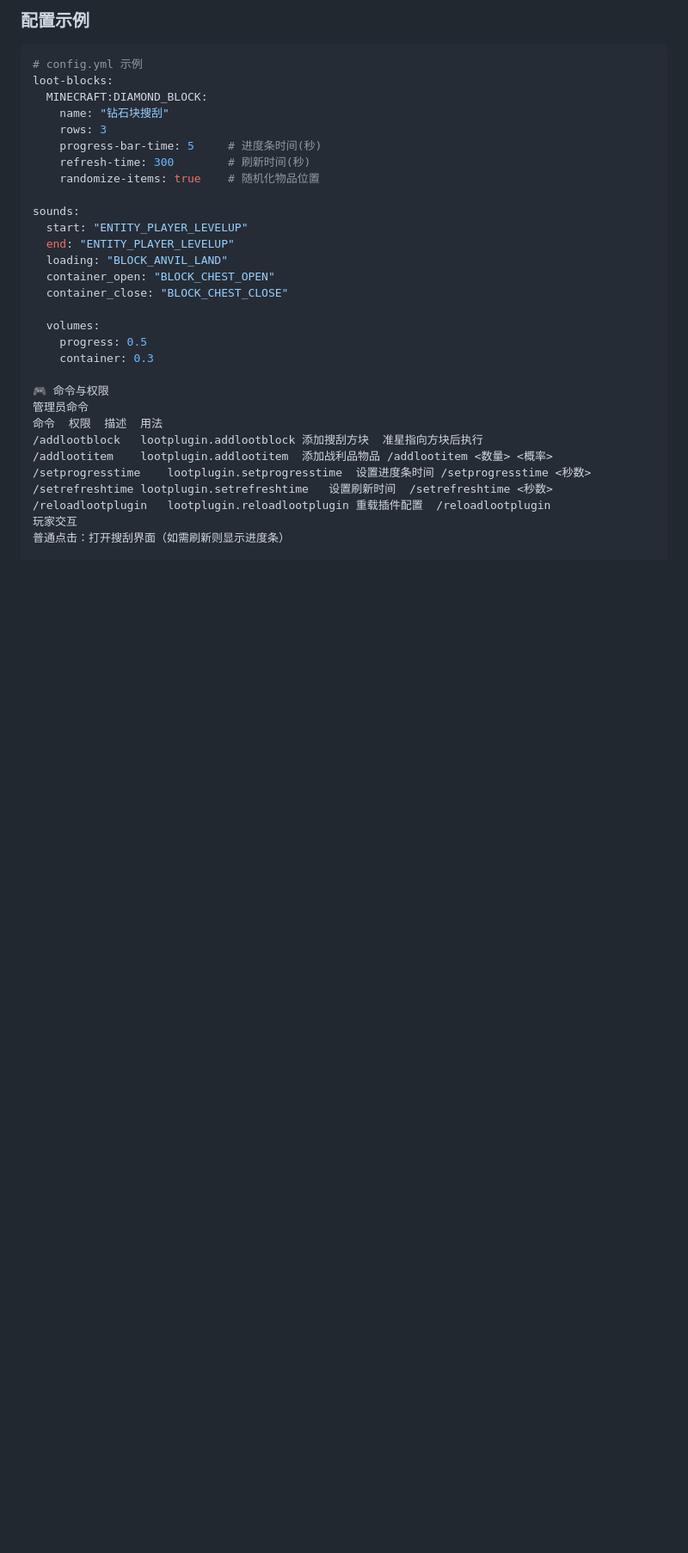
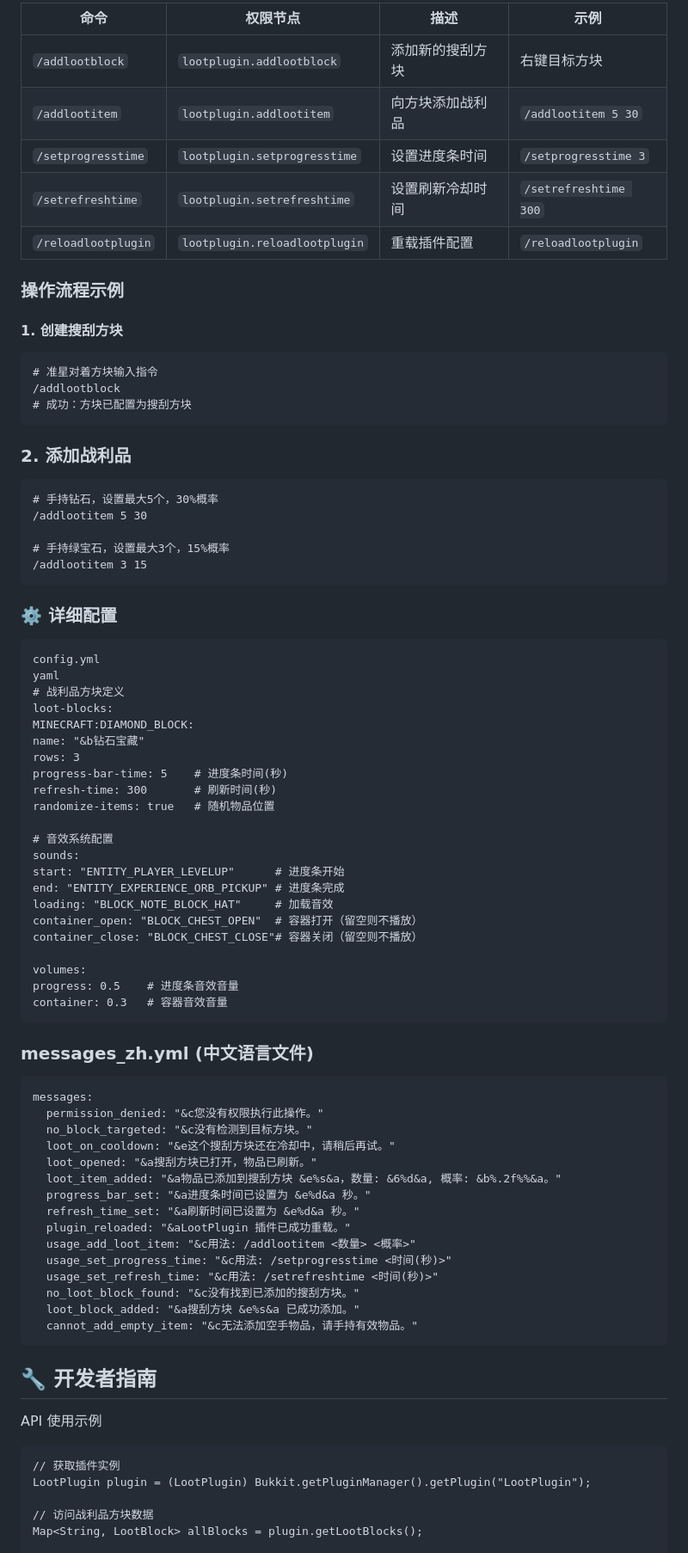
Before and after one commit to yitian77/LootPlugin, a Markdown page: README.md, the part around one of its changes. Shown at 86% size. GitHub-like rendering; blank space fills up the shorter version.

````diff
--- a/README.md
+++ b/README.md
@@ -41,34 +51,77 @@
 
-### 配置示例
-```yaml
-# config.yml 示例
+| 命令 | 权限节点 | 描述 | 示例 |
+|------|----------|------|------|
+| `/addlootblock` | `lootplugin.addlootblock` | 添加新的搜刮方块 | 右键目标方块 |
+| `/addlootitem` | `lootplugin.addlootitem` | 向方块添加战利品 | `/addlootitem 5 30` |
+| `/setprogresstime` | `lootplugin.setprogresstime` | 设置进度条时间 | `/setprogresstime 3` |
+| `/setrefreshtime` | `lootplugin.setrefreshtime` | 设置刷新冷却时间 | `/setrefreshtime 300` |
+| `/reloadlootplugin` | `lootplugin.reloadlootplugin` | 重载插件配置 | `/reloadlootplugin` |
+
+### 操作流程示例
+
+#### 1. 创建搜刮方块
+```
+# 准星对着方块输入指令
+/addlootblock
+# 成功：方块已配置为搜刮方块
+```
+### 2. 添加战利品
+```
+# 手持钻石，设置最大5个，30%概率
+/addlootitem 5 30
+
+# 手持绿宝石，设置最大3个，15%概率
+/addlootitem 3 15
+```
+### ⚙️ 详细配置
+```
+config.yml
+yaml
+# 战利品方块定义
 loot-blocks:
-  MINECRAFT:DIAMOND_BLOCK:
-    name: "钻石块搜刮"
-    rows: 3
-    progress-bar-time: 5     # 进度条时间(秒)
-    refresh-time: 300        # 刷新时间(秒)
-    randomize-items: true    # 随机化物品位置
+MINECRAFT:DIAMOND_BLOCK:
+name: "&b钻石宝藏"
+rows: 3
+progress-bar-time: 5    # 进度条时间(秒)
+refresh-time: 300       # 刷新时间(秒)
+randomize-items: true   # 随机物品位置
 
+# 音效系统配置
 sounds:
-  start: "ENTITY_PLAYER_LEVELUP"
-  end: "ENTITY_PLAYER_LEVELUP"
-  loading: "BLOCK_ANVIL_LAND"
-  container_open: "BLOCK_CHEST_OPEN"
-  container_close: "BLOCK_CHEST_CLOSE"
+start: "ENTITY_PLAYER_LEVELUP"      # 进度条开始
+end: "ENTITY_EXPERIENCE_ORB_PICKUP" # 进度条完成
+loading: "BLOCK_NOTE_BLOCK_HAT"     # 加载音效
+container_open: "BLOCK_CHEST_OPEN"  # 容器打开（留空则不播放）
+container_close: "BLOCK_CHEST_CLOSE"# 容器关闭（留空则不播放）
 
-  volumes:
-    progress: 0.5
-    container: 0.3
+volumes:
+progress: 0.5    # 进度条音效音量
+container: 0.3   # 容器音效音量
+```
+### messages_zh.yml (中文语言文件)
+```
+messages:
+  permission_denied: "&c您没有权限执行此操作。"
+  no_block_targeted: "&c没有检测到目标方块。"
+  loot_on_cooldown: "&e这个搜刮方块还在冷却中，请稍后再试。"
+  loot_opened: "&a搜刮方块已打开，物品已刷新。"
+  loot_item_added: "&a物品已添加到搜刮方块 &e%s&a，数量: &6%d&a, 概率: &b%.2f%%&a。"
+  progress_bar_set: "&a进度条时间已设置为 &e%d&a 秒。"
+  refresh_time_set: "&a刷新时间已设置为 &e%d&a 秒。"
+  plugin_reloaded: "&aLootPlugin 插件已成功重载。"
+  usage_add_loot_item: "&c用法: /addlootitem <数量> <概率>"
+  usage_set_progress_time: "&c用法: /setprogresstime <时间(秒)>"
+  usage_set_refresh_time: "&c用法: /setrefreshtime <时间(秒)>"
+  no_loot_block_found: "&c没有找到已添加的搜刮方块。"
+  loot_block_added: "&a搜刮方块 &e%s&a 已成功添加。"
+  cannot_add_empty_item: "&c无法添加空手物品，请手持有效物品。"
+```
+## 🔧 开发者指南
+API 使用示例
+```
+// 获取插件实例
+LootPlugin plugin = (LootPlugin) Bukkit.getPluginManager().getPlugin("LootPlugin");
 
-🎮 命令与权限
-管理员命令
-命令	权限	描述	用法
-/addlootblock	lootplugin.addlootblock	添加搜刮方块	准星指向方块后执行
-/addlootitem	lootplugin.addlootitem	添加战利品物品	/addlootitem <数量> <概率>
-/setprogresstime	lootplugin.setprogresstime	设置进度条时间	/setprogresstime <秒数>
-/setrefreshtime	lootplugin.setrefreshtime	设置刷新时间	/setrefreshtime <秒数>
-/reloadlootplugin	lootplugin.reloadlootplugin	重载插件配置	/reloadlootplugin
-玩家交互
-普通点击：打开搜刮界面（如需刷新则显示进度条）
+// 访问战利品方块数据
+Map<String, LootBlock> allBlocks = plugin.getLootBlocks();
 
````
Also changed, not shown: other parts of README.md (+45 -133 lines).
